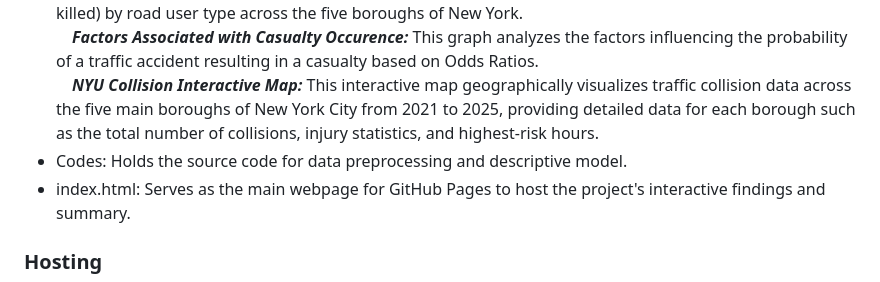
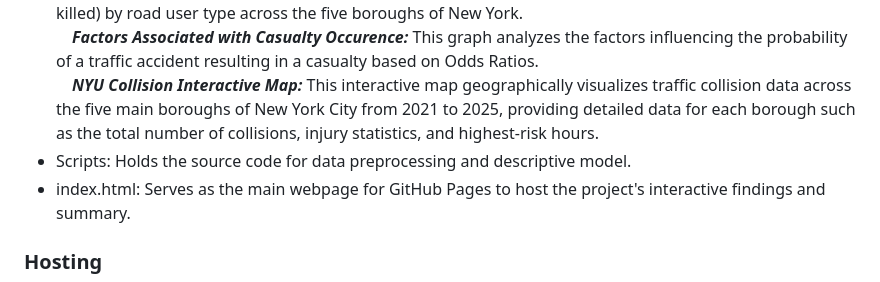
Before and after one commit to BILGI-IE-421/ie421-2025-2026-1-termproject-beyond-the-noise, a Markdown page: README.md, the part around the change. GitHub-like rendering.

```diff
--- a/README.md
+++ b/README.md
@@ -16,7 +16,7 @@
   &emsp;***Urban Vulnerability Analysis:*** This graph illustrates the distribution of road user casualties (injured and killed) by road user type across the five boroughs of New York.<br>
   &emsp;***Factors Associated with Casualty Occurence:*** This graph analyzes the factors influencing the probability of a traffic accident resulting in a casualty based on Odds Ratios.<br>
   &emsp;***NYU Collision Interactive Map:*** This interactive map geographically visualizes traffic collision data across the five main boroughs of New York City from 2021 to 2025, providing detailed data for each borough such as the total number of collisions, injury statistics, and highest-risk hours.<br>
-* Codes: Holds the source code for data preprocessing and descriptive model.
+* Scripts: Holds the source code for data preprocessing and descriptive model.
 * index.html: Serves as the main webpage for GitHub Pages to host the project's interactive findings and summary.
 
 
```
